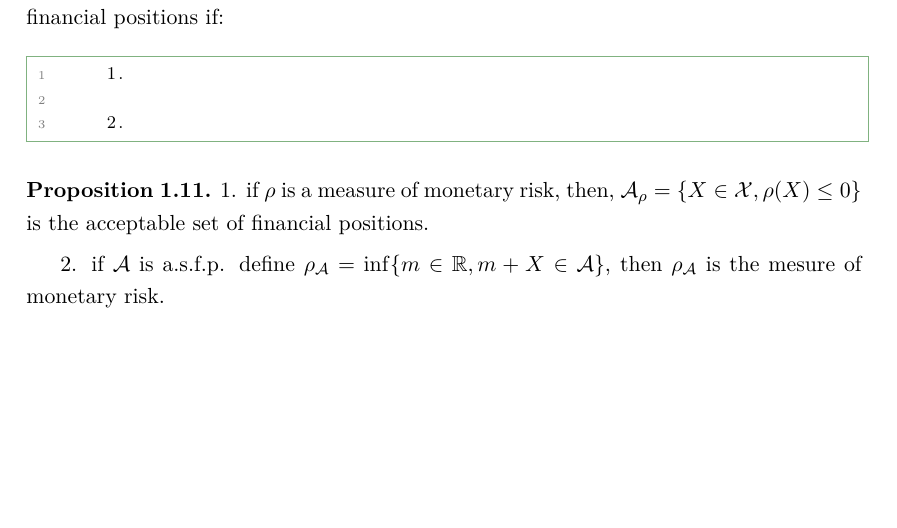
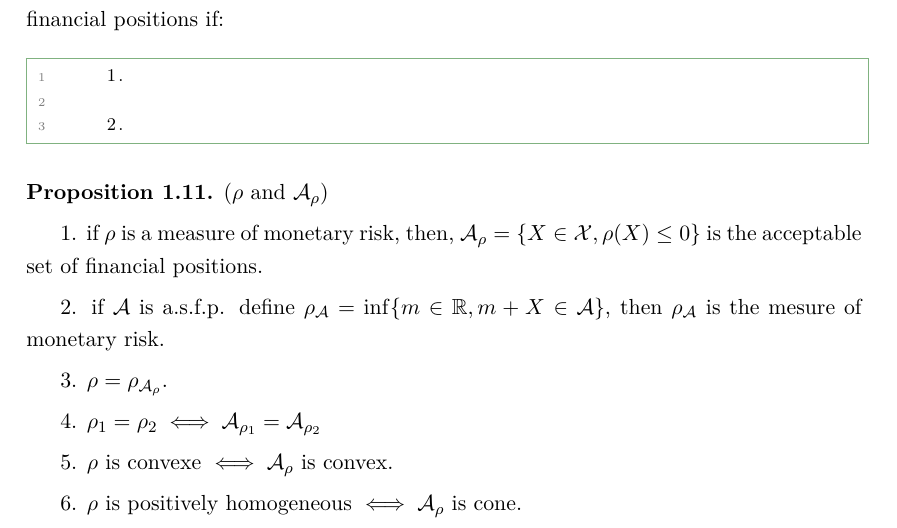
Before and after one commit to R-graveolens/notes, a LaTeX document (revise/risque.tex): part of page 2 of 2, cut so that both start at the same text, the shorter picture padded with empty space. The pictures show the PDF file revise/risque.pdf that the author committed with the source.

Commit message:
add revision file in Notes

```diff
--- a/revise/risque.tex
+++ b/revise/risque.tex
@@ -273,11 +273,20 @@ Justify the following two measures of risk:
     2.
 \end{lstlisting}
 
-\begin{proposition}
+\begin{proposition}{($\rho$ and $\mc{A}_{\rho}$)}
+
     1. if $\rho$ is a measure of monetary risk, then,
     $\mc{A}_{\rho} = \{ X\in \mc{X}, \rho(X) \leq 0\}$ is the acceptable set of financial positions.
 
     2. if $\mc{A}$ is a.s.f.p. define $\rho_{\mc{A}} = \inf\{ m \in \R, m+X \in \mc{A}$\}, then $\rho_{\mc{A}}$ is the mesure of monetary risk.
+
+    3. $\rho = \rho_{\mc{A}_{\rho}}$.
+
+    4. $\rho_{1}=\rho_{2} \iff \mc{A}_{\rho_{1}} = \mc{A}_{\rho_{2}}$
+
+    5. $\rho$ is convexe $\iff \mc{A}_{\rho}$ is convex.
+
+    6.  $\rho$ is positively homogeneous $\iff \mc{A}_{\rho}$ is cone.
 \end{proposition}
 %------------------------End--------------------------
 \end{document}
```
Also changed, not shown: revise/risque.pdf, 2 other files.
